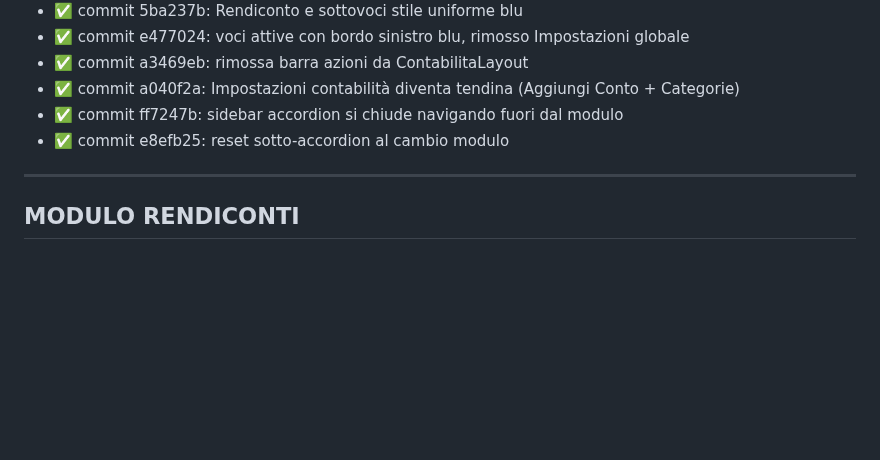
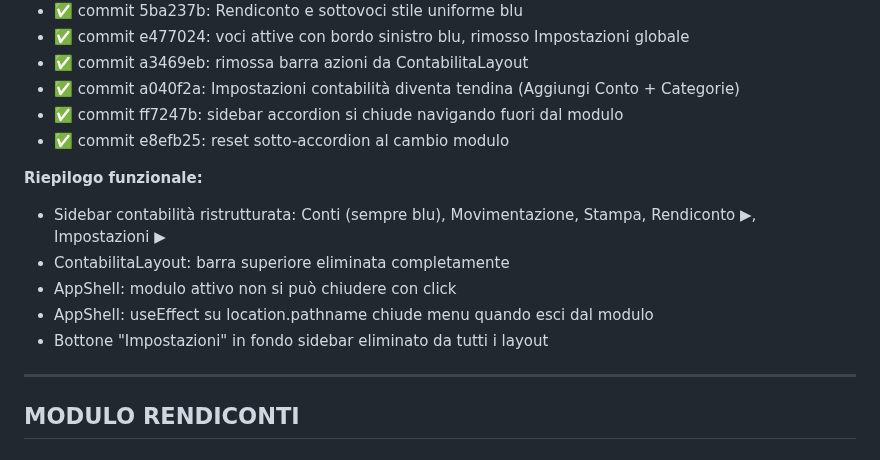
Before and after one commit to DiocesiCaltagirone/ecclesia, a Markdown page: REFACTORING_PLAN.md, the part around the change. GitHub-like rendering; blank space fills up the shorter version.

Commit message:
docs: aggiornato riepilogo sidebar contabilita e AppShell in CLAUDE.md e REFACTORING_PLAN.md
Co-Authored-By: Claude Opus 4.6 (1M context) <noreply@anthropic.com>

```diff
--- a/REFACTORING_PLAN.md
+++ b/REFACTORING_PLAN.md
@@ -190,6 +190,13 @@ Fix connection leak psycopg2 — usare context manager `with get_db_connection()
 - ✅ commit ff7247b: sidebar accordion si chiude navigando fuori dal modulo
 - ✅ commit e8efb25: reset sotto-accordion al cambio modulo
 
+**Riepilogo funzionale:**
+- Sidebar contabilità ristrutturata: Conti (sempre blu), Movimentazione, Stampa, Rendiconto ▶, Impostazioni ▶
+- ContabilitaLayout: barra superiore eliminata completamente
+- AppShell: modulo attivo non si può chiudere con click
+- AppShell: useEffect su location.pathname chiude menu quando esci dal modulo
+- Bottone "Impostazioni" in fondo sidebar eliminato da tutti i layout
+
 ---
 
 ## MODULO RENDICONTI
```
Also changed, not shown: CLAUDE.md (+7 -2 lines).
